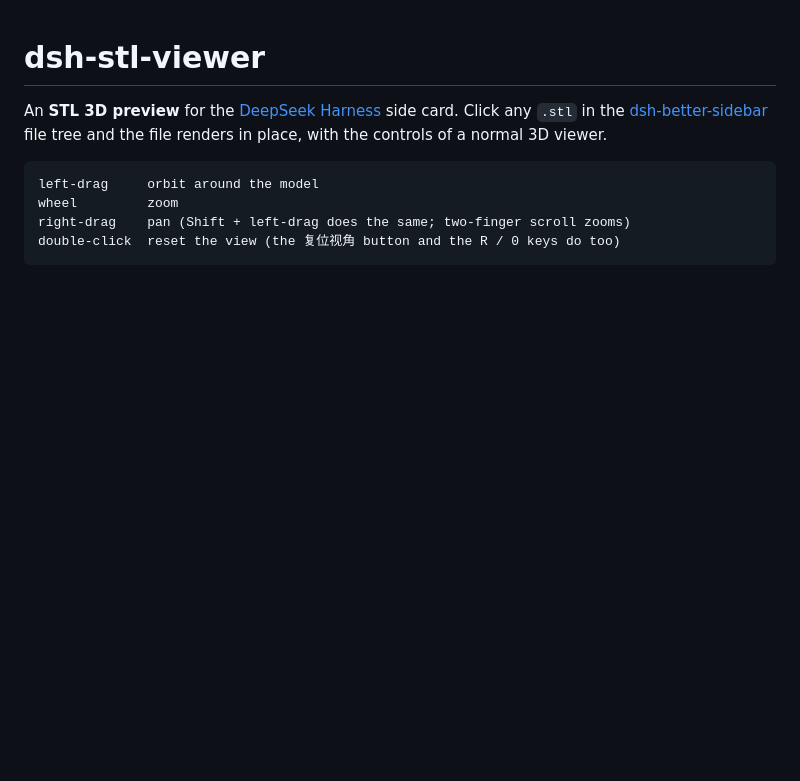
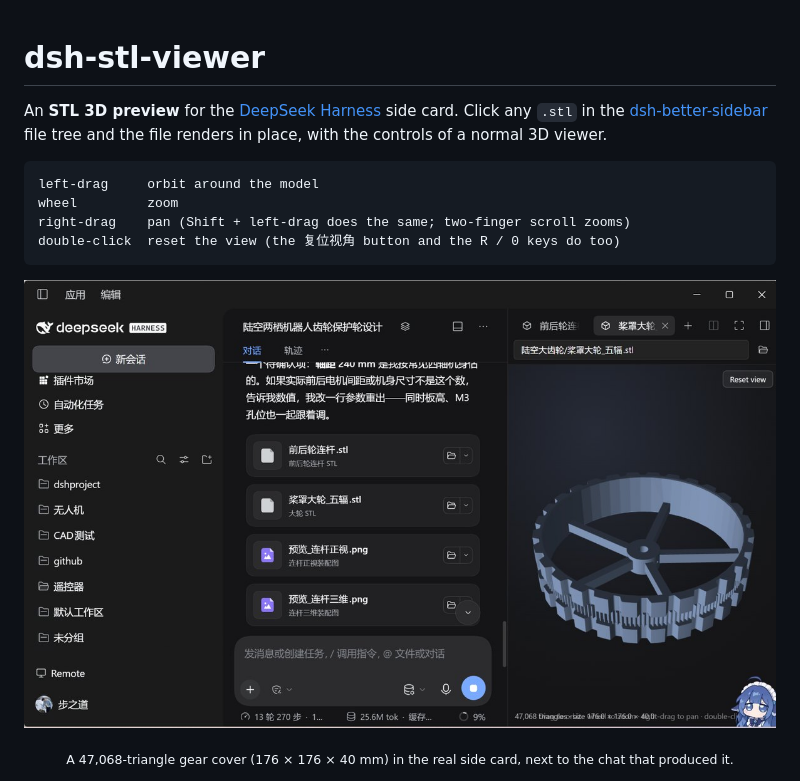
Before and after one commit to H-h-Hh/dsh-stl-viewer, a Markdown page: README.md, the part around the change. Drawn GitHub-style; pictures changed too: docs/preview/preview_sidebar.jpg (added); blank space fills up the shorter version.

Commit message:
docs: real side-card screenshot as the main preview
The synthetic Electron captures show the viewer in isolation; this one is
the plugin working in the actual DSH side card, next to the chat that
produced the model (47,068 triangles, 176 x 176 x 40 mm).

````diff
--- a/README.md
+++ b/README.md
@@ -10,6 +10,12 @@ wheel         zoom
 right-drag    pan (Shift + left-drag does the same; two-finger scroll zooms)
 double-click  reset the view (the 复位视角 button and the R / 0 keys do too)
 ```
+
+<p align="center">
+  <img src="docs/preview/preview_sidebar.jpg" width="100%" alt="A 47,068-triangle gear cover rendered in the DSH side card">
+</p>
+
+<p align="center"><sub>A 47,068-triangle gear cover (176 × 176 × 40 mm) in the real side card, next to the chat that produced it.</sub></p>
 
 <p align="center">
   <img src="docs/preview/preview_case.jpg" width="49%" alt="3D printed enclosure lid">
````
